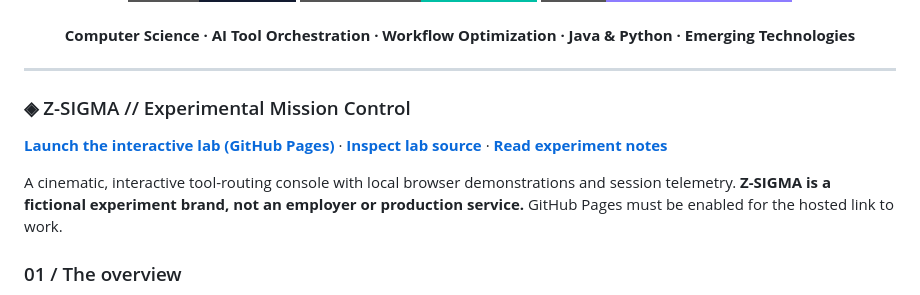
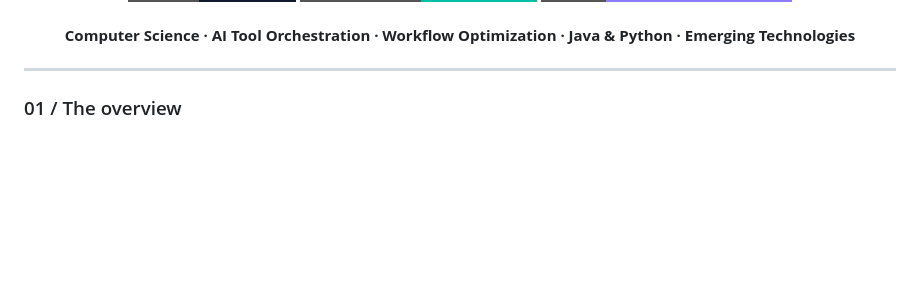
Before and after one commit to zuhayer03/programming-journey, a Markdown page: README.md, the part around the change. Rendered like a GitHub page; badges without logos; blank space fills up the shorter version.

Commit message:
Restore genuine developer portfolio without experimental LARP branding

```diff
--- a/README.md
+++ b/README.md
@@ -9,13 +9,6 @@
 </div>
 
 ---
-
-
-### ◈ Z-SIGMA // Experimental Mission Control
-
-**[Launch the interactive lab (GitHub Pages)](https://zuhayer03.github.io/programming-journey/lab.html)** · **[Inspect lab source](https://github.com/zuhayer03/programming-journey/tree/main/docs)** · **[Read experiment notes](https://github.com/zuhayer03/programming-journey/blob/main/docs/EXPERIMENT.md)**
-
-A cinematic, interactive tool-routing console with local browser demonstrations and session telemetry. **Z-SIGMA is a fictional experiment brand, not an employer or production service.** GitHub Pages must be enabled for the hosted link to work.
 
 ### 01 / The overview
 
```
